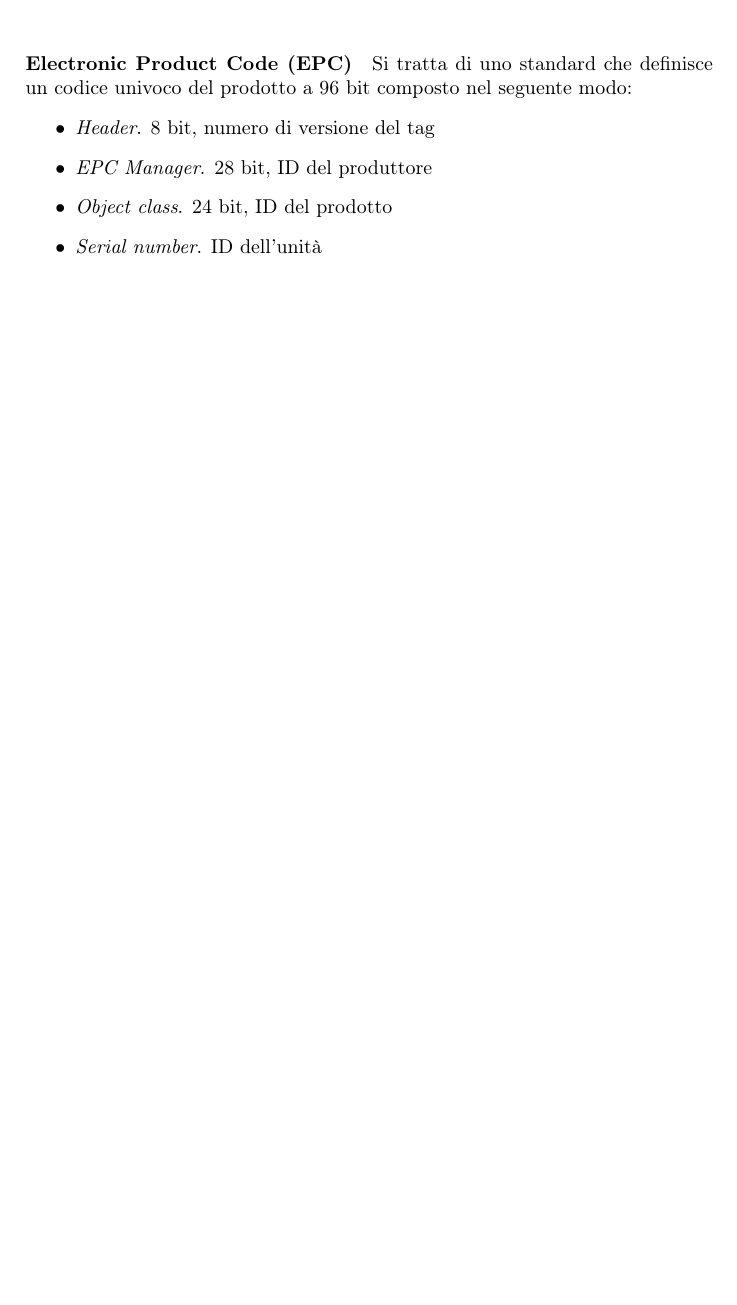
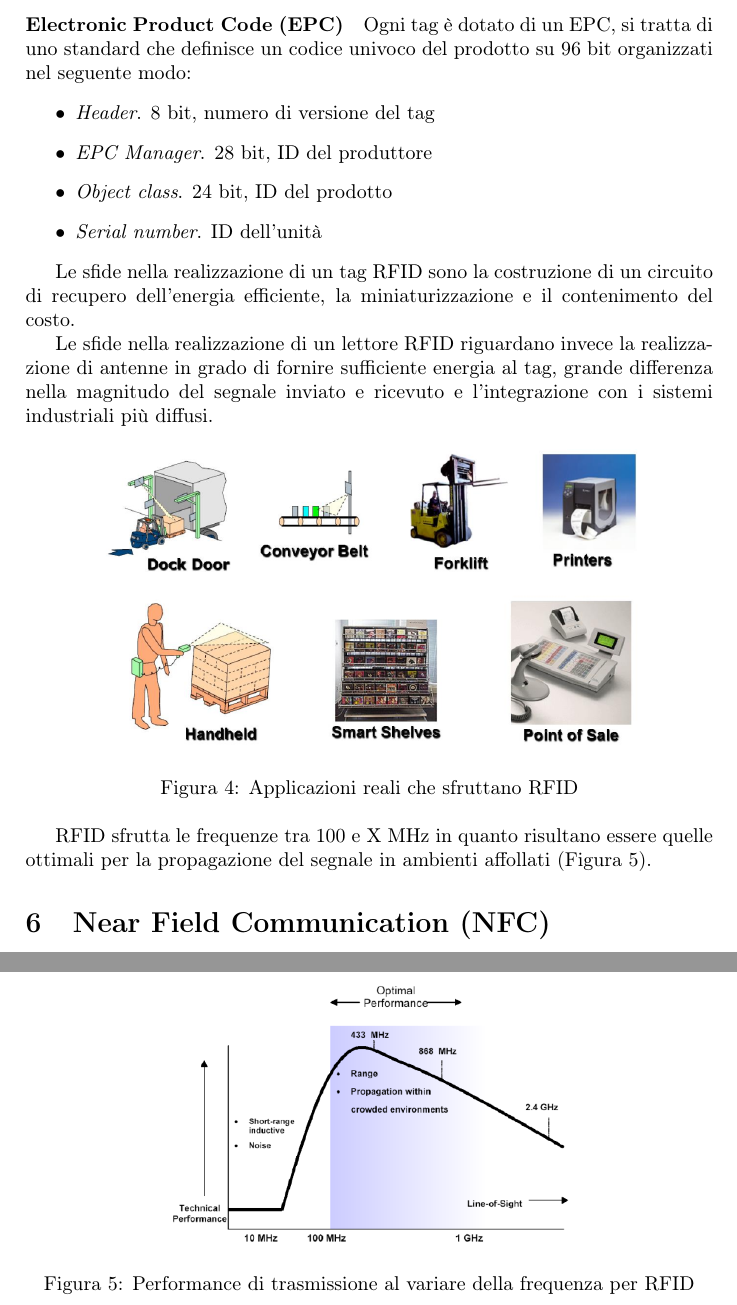
Before and after one commit to fgare/riassunto_IoT, a LaTeX document (riassunto_IoT.tex, which reads lez7/lez7-RFID-NFC.tex): part of page 11 of 11 before the commit and two parts of pages 11 and 12 of 12 after it, the two joined at a grey line, cut at the place of the change, the shorter picture padded with empty space. Compiled offline with pdfLaTeX.

Commit message:
Continuo lezione 7, finito RFID

```diff
--- /dev/null
+++ b/lez7/lez7-RFID-NFC.tex
@@ -0,0 +15,31 @@
+	\paragraph{Electronic Product Code (EPC)}
+	Ogni tag è dotato di un EPC, si tratta di uno standard che definisce un codice univoco del prodotto su 96 bit organizzati nel seguente modo:
+	\begin{itemize}
+		\item \textit{Header}. 8 bit, numero di versione del tag
+		\item \textit{EPC Manager}. 28 bit, ID del produttore
+		\item \textit{Object class}. 24 bit, ID del prodotto
+		\item \textit{Serial number}. ID dell'unità
+	\end{itemize}
+
+	Le sfide nella realizzazione di un tag RFID sono la costruzione di un circuito di recupero dell'energia efficiente, la miniaturizzazione e il contenimento del costo.
+
+	Le sfide nella realizzazione di un lettore RFID riguardano invece la realizzazione di antenne in grado di fornire sufficiente energia al tag, grande differenza nella magnitudo del segnale inviato e ricevuto e l'integrazione con i sistemi industriali più diffusi.
+
+	\begin{figure}[h]
+		\centering
+		\includegraphics[width=0.8\textwidth]{lez7/useCasesRFID.png}
+		\caption{Applicazioni reali che sfruttano RFID}
+		\label{fig:useCasesRFID}
+	\end{figure}
+
+	RFID sfrutta le frequenze tra 100 e X MHz in quanto risultano essere quelle ottimali per la propagazione del segnale in ambienti affollati (Figura \ref{fig:frequenzaOttimale}).
+
+	\begin{figure}[h]
+		\centering
+		\includegraphics[width=0.6\textwidth]{lez7/optimalFrequency.png}
+		\caption{Performance di trasmissione al variare della frequenza per RFID}
+		\label{fig:frequenzaOttimale}
+	\end{figure}
+
+
+\section{Near Field Communication (NFC)}
--- a/riassunto_IoT.tex
+++ b/riassunto_IoT.tex
@@ -24,6 +24,6 @@
 	\input{lez3-progettazione/lez3.tex}
 	\input{lez4-livelloDiRete/lez4.tex}
 	\input{lez6-SETA/lez6-seta.tex}
-	\input{lez7-WMSN/lez7-WMSN.tex}
-	\input{lez7-WMSN/lez7-RFID-NFC.tex}
+	\input{lez7/lez7-WMSN.tex}
+	\input{lez7/lez7-RFID-NFC.tex}
 \end{document}
```
Also changed, not shown: lez7-WMSN/lez7-RFID-NFC.tex (deleted, +0 -22 lines), lez7/lez7-WMSN.tex (renamed from lez7-WMSN/lez7-WMSN.tex, +1 -1 lines), lez7/differentBitstreamsVideoVMSN.png (renamed from lez7-WMSN/differentBitstreamsVideoVMSN.png), lez7/optimalFrequency.png (added), lez7/useCasesRFID.png (added), riassunto_IoT.pdf, lez7/lez7-RFID-NFC.tex (14 more changed lines), 6 other files.
